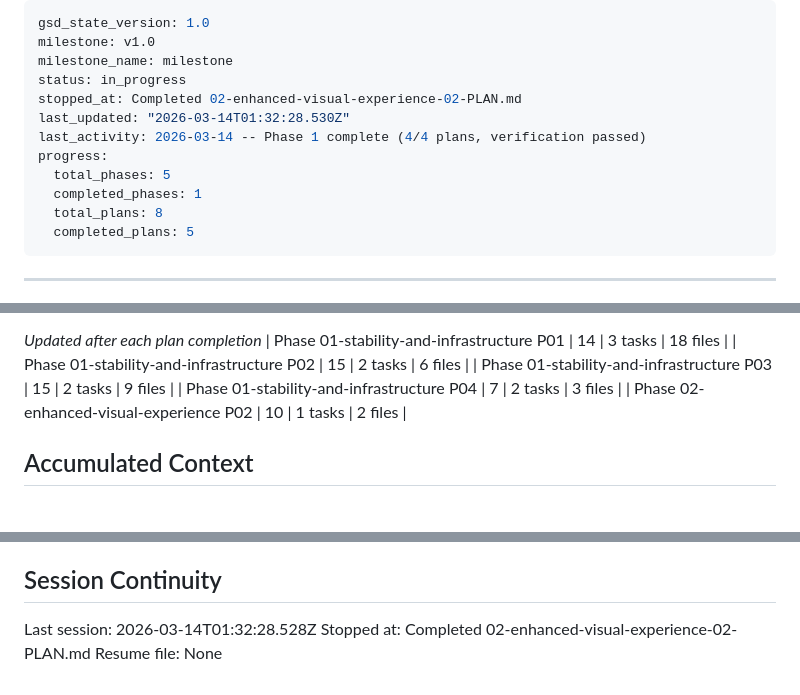
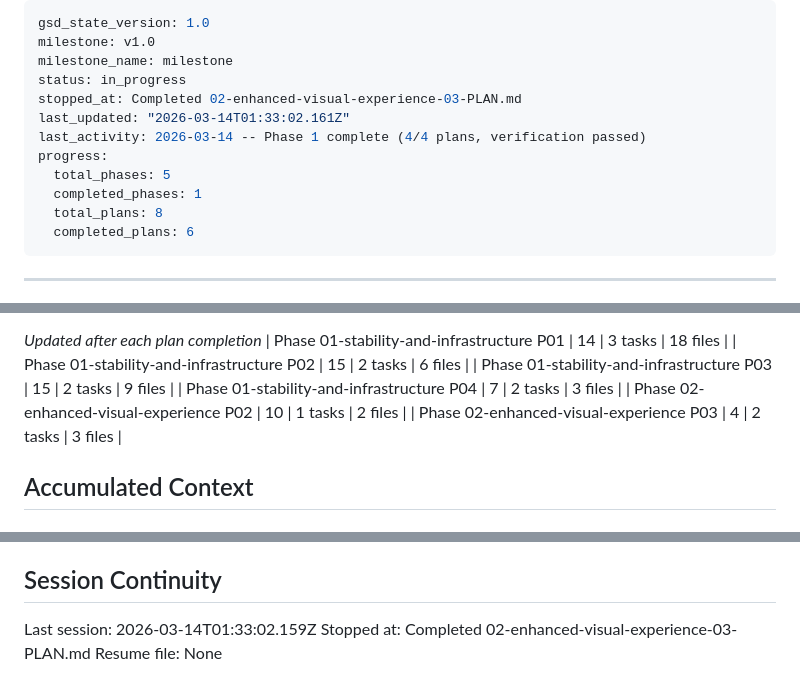
Before and after one commit to leonaffi-byte/amazon-photo-bot, a Markdown page: .planning/STATE.md, 3 parts joined by grey strips. Rendered like a GitHub page.

```diff
--- a/.planning/STATE.md
+++ b/.planning/STATE.md
@@ -3,14 +3,14 @@ gsd_state_version: 1.0
 milestone: v1.0
 milestone_name: milestone
 status: in_progress
-stopped_at: Completed 02-enhanced-visual-experience-02-PLAN.md
-last_updated: "2026-03-14T01:32:28.530Z"
+stopped_at: Completed 02-enhanced-visual-experience-03-PLAN.md
+last_updated: "2026-03-14T01:33:02.161Z"
 last_activity: 2026-03-14 -- Phase 1 complete (4/4 plans, verification passed)
 progress:
   total_phases: 5
   completed_phases: 1
   total_plans: 8
-  completed_plans: 5
+  completed_plans: 6
 ---
 
 ---
@@ -70,6 +70,7 @@ Progress: [████████████████████] 4/4 pla
 | Phase 01-stability-and-infrastructure P03 | 15 | 2 tasks | 9 files |
 | Phase 01-stability-and-infrastructure P04 | 7 | 2 tasks | 3 files |
 | Phase 02-enhanced-visual-experience P02 | 10 | 1 tasks | 2 files |
+| Phase 02-enhanced-visual-experience P03 | 4 | 2 tasks | 3 files |
 
 ## Accumulated Context
 
@@ -98,6 +100,6 @@ None yet.
 
 ## Session Continuity
 
-Last session: 2026-03-14T01:32:28.528Z
-Stopped at: Completed 02-enhanced-visual-experience-02-PLAN.md
+Last session: 2026-03-14T01:33:02.159Z
+Stopped at: Completed 02-enhanced-visual-experience-03-PLAN.md
 Resume file: None
```
Also changed, not shown: other parts of .planning/STATE.md (+1 -0 lines), .planning/REQUIREMENTS.md (+6 -6 lines), 1 other file.
